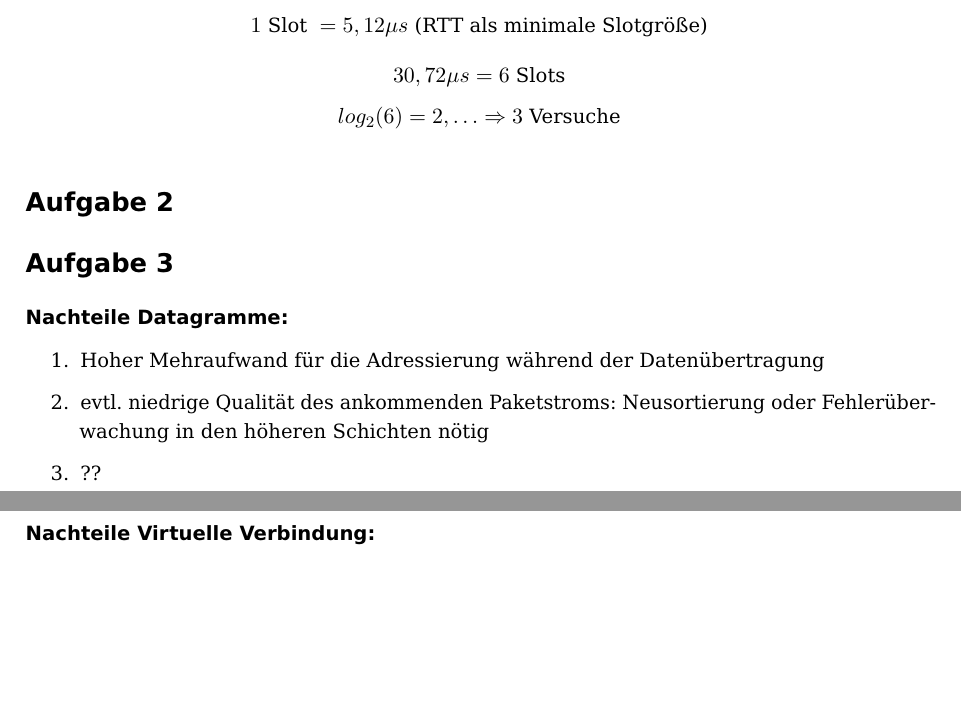
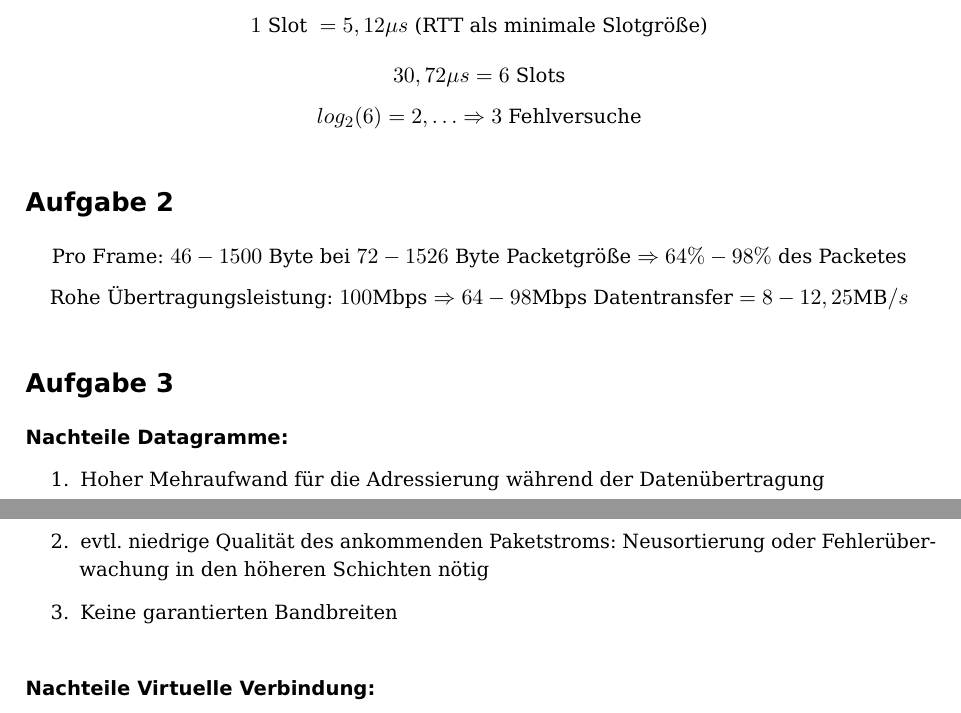
Before and after one commit to pheenyx/kommnetze2013, a LaTeX document (abgaben/main.tex, which reads abgaben/abgabe_6.tex): two parts of pages 1 and 2 of 2, joined at a grey line, cut so that both start at the same text, the shorter picture padded with empty space. Compiled offline with pdfLaTeX.

Commit message:
Aufgabe 1-3 weitergemacht.

```diff
--- a/abgaben/abgabe_6.tex
+++ b/abgaben/abgabe_6.tex
@@ -15,11 +15,20 @@ Es handelt sich um 100 MBit Ethernet.
     30,72 \mu s = 6 \text{ Slots}
 \]
 \[
-    log_2(6) = 2,\ldots \Rightarrow 3 \text{ Versuche}
+    log_2(6) = 2,\ldots \Rightarrow 3 \text{ Fehlversuche}
 \]
 
 
 \section{Aufgabe 2}
+
+\[
+    \text{Pro Frame: } 46-1500 \text{ Byte bei } 72 - 1526 \text{ Byte
+    Packetgröße} \Rightarrow 64\% - 98\% \text{ des Packetes}
+\]
+\[
+    \text{Rohe Übertragungsleistung: } 100\text{Mbps} \Rightarrow
+    64-98\text{Mbps Datentransfer} = 8-12,25\text{MB}/s
+\]
 
 \section{Aufgabe 3}
 
@@ -27,7 +36,7 @@ Es handelt sich um 100 MBit Ethernet.
 \begin{enumerate}
 \item Hoher Mehraufwand für die Adressierung während der Datenübertragung
 \item evtl. niedrige Qualität des ankommenden Paketstroms:  Neusortierung oder Fehlerüberwachung in den höheren Schichten nötig
-\item ??
+\item Keine garantierten Bandbreiten
 \end{enumerate}
 
 \paragraph{Nachteile Virtuelle Verbindung:}
```
